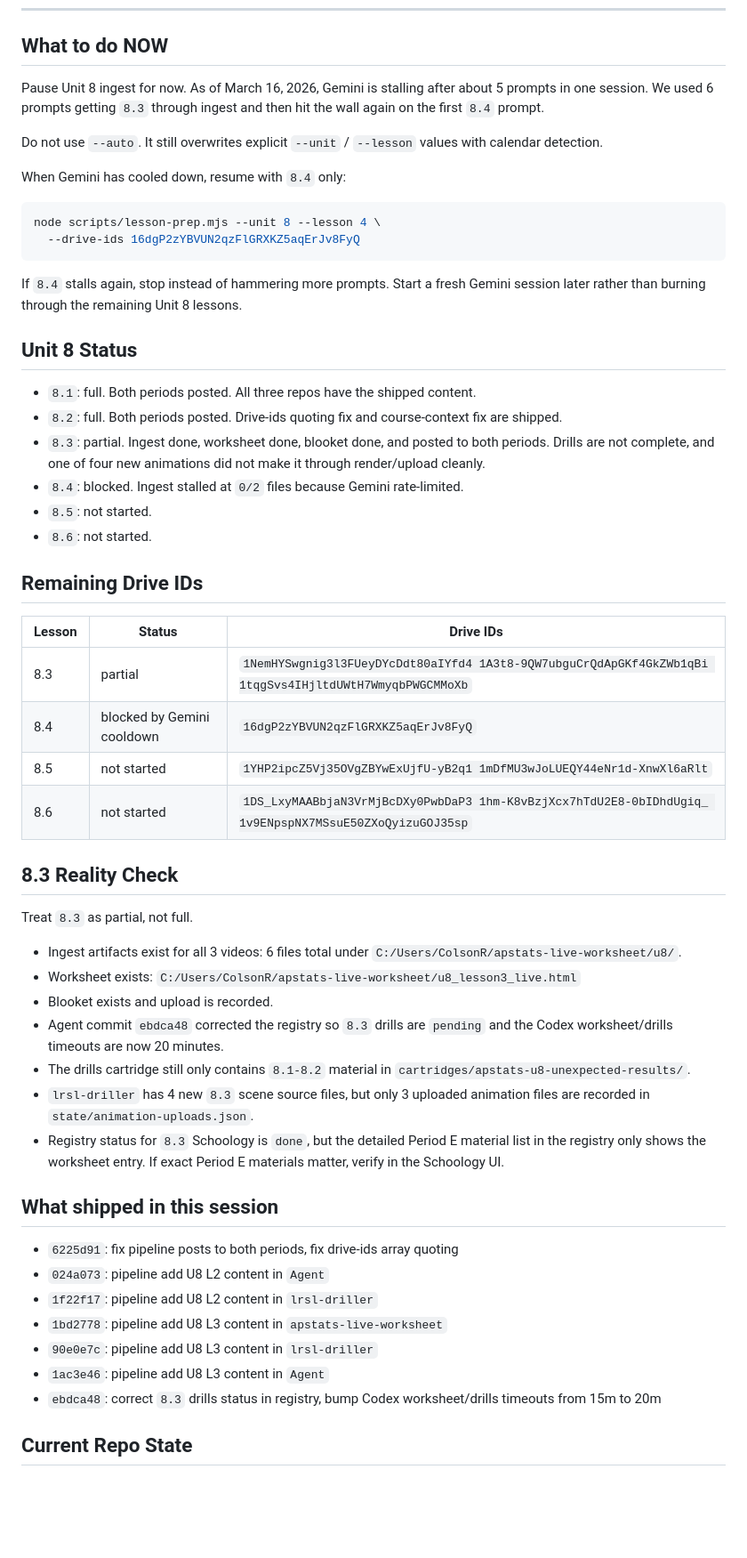
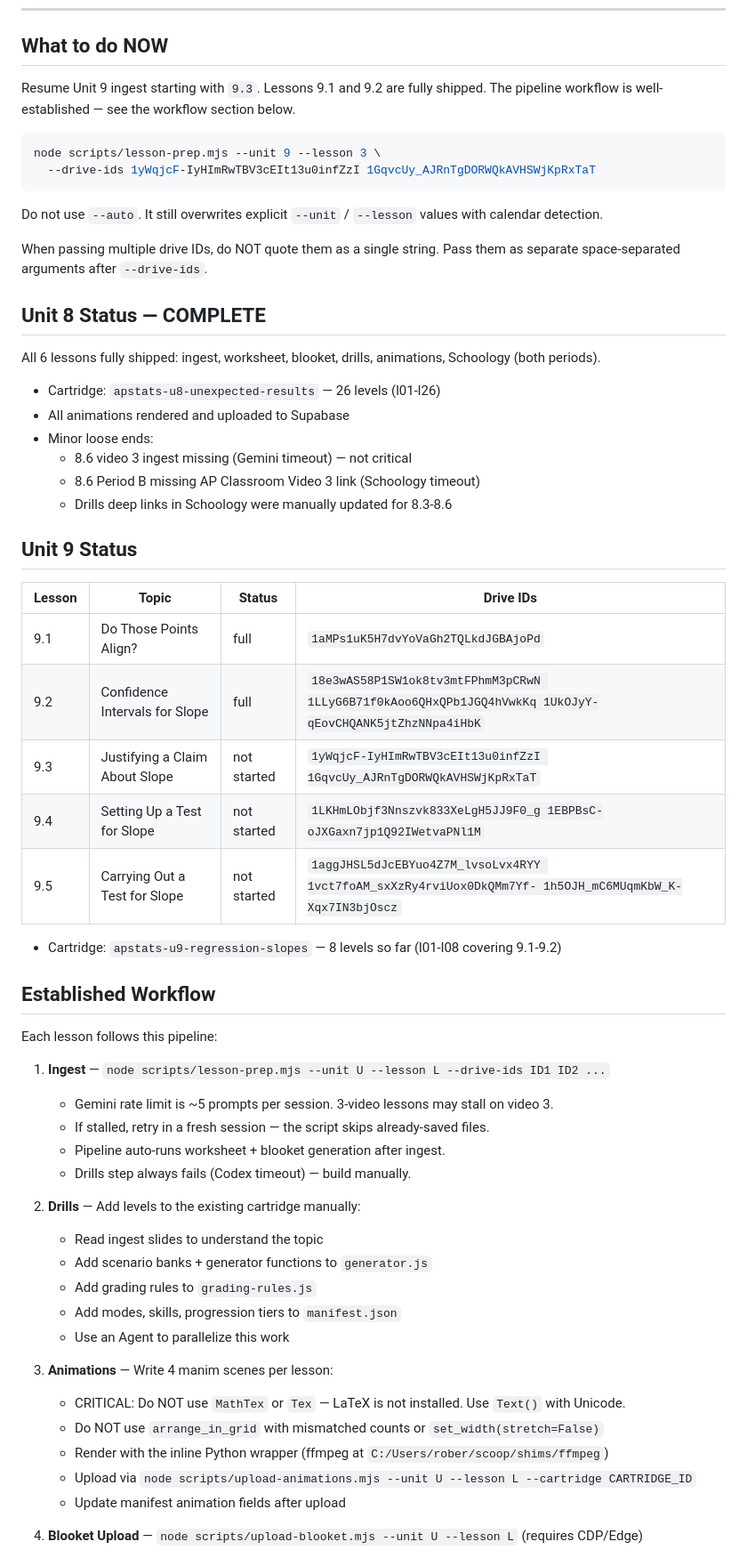
Before and after one commit to robjohncolson/Agent, a Markdown page: CONTINUATION_PROMPT.md, the part around one of its changes. Shown at 89% size. GitHub-like rendering; blank space fills up the shorter version.

````diff
--- a/CONTINUATION_PROMPT.md
+++ b/CONTINUATION_PROMPT.md
@@ -6,58 +6,63 @@ Paste this into a new Claude Code session in the `Agent` directory.
 
 ## What to do NOW
 
-Pause Unit 8 ingest for now. As of March 16, 2026, Gemini is stalling after about 5 prompts in one session. We used 6 prompts getting `8.3` through ingest and then hit the wall again on the first `8.4` prompt.
+Resume Unit 9 ingest starting with `9.3`. Lessons 9.1 and 9.2 are fully shipped. The pipeline workflow is well-established — see the workflow section below.
+
+```bash
+node scripts/lesson-prep.mjs --unit 9 --lesson 3 \
+  --drive-ids 1yWqjcF-IyHImRwTBV3cEIt13u0infZzI 1GqvcUy_AJRnTgDORWQkAVHSWjKpRxTaT
+```
 
 Do not use `--auto`. It still overwrites explicit `--unit` / `--lesson` values with calendar detection.
 
-When Gemini has cooled down, resume with `8.4` only:
+When passing multiple drive IDs, do NOT quote them as a single string. Pass them as separate space-separated arguments after `--drive-ids`.
 
-```bash
-node scripts/lesson-prep.mjs --unit 8 --lesson 4 \
-  --drive-ids 16dgP2zYBVUN2qzFlGRXKZ5aqErJv8FyQ
-```
+## Unit 8 Status — COMPLETE
 
-If `8.4` stalls again, stop instead of hammering more prompts. Start a fresh Gemini session later rather than burning through the remaining Unit 8 lessons.
+All 6 lessons fully shipped: ingest, worksheet, blooket, drills, animations, Schoology (both periods).
 
-## Unit 8 Status
+- Cartridge: `apstats-u8-unexpected-results` — 26 levels (l01-l26)
+- All animations rendered and uploaded to Supabase
+- Minor loose ends:
+  - 8.6 video 3 ingest missing (Gemini timeout) — not critical
+  - 8.6 Period B missing AP Classroom Video 3 link (Schoology timeout)
+  - Drills deep links in Schoology were manually updated for 8.3-8.6
 
-- `8.1`: full. Both periods posted. All three repos have the shipped content.
-- `8.2`: full. Both periods posted. Drive-ids quoting fix and course-context fix are shipped.
-- `8.3`: partial. Ingest done, worksheet done, blooket done, and posted to both periods. Drills are not complete, and one of four new animations did not make it through render/upload cleanly.
-- `8.4`: blocked. Ingest stalled at `0/2` files because Gemini rate-limited.
-- `8.5`: not started.
-- `8.6`: not started.
+## Unit 9 Status
 
-## Remaining Drive IDs
+| Lesson | Topic | Status | Drive IDs |
+|--------|-------|--------|-----------|
+| 9.1 | Do Those Points Align? | full | `1aMPs1uK5H7dvYoVaGh2TQLkdJGBAjoPd` |
+| 9.2 | Confidence Intervals for Slope | full | `18e3wAS58P1SW1ok8tv3mtFPhmM3pCRwN 1LLyG6B71f0kAoo6QHxQPb1JGQ4hVwkKq 1UkOJyY-qEovCHQANK5jtZhzNNpa4iHbK` |
+| 9.3 | Justifying a Claim About Slope | not started | `1yWqjcF-IyHImRwTBV3cEIt13u0infZzI 1GqvcUy_AJRnTgDORWQkAVHSWjKpRxTaT` |
+| 9.4 | Setting Up a Test for Slope | not started | `1LKHmLObjf3Nnszvk833XeLgH5JJ9F0_g 1EBPBsC-oJXGaxn7jp1Q92IWetvaPNl1M` |
+| 9.5 | Carrying Out a Test for Slope | not started | `1aggJHSL5dJcEBYuo4Z7M_lvsoLvx4RYY 1vct7foAM_sxXzRy4rviUox0DkQMm7Yf- 1h5OJH_mC6MUqmKbW_K-Xqx7IN3bjOscz` |
 
-| Lesson | Status | Drive IDs |
-|--------|--------|-----------|
-| 8.3 | partial | `1NemHYSwgnig3l3FUeyDYcDdt80aIYfd4 1A3t8-9QW7ubguCrQdApGKf4GkZWb1qBi 1tqgSvs4IHjltdUWtH7WmyqbPWGCMMoXb` |
-| 8.4 | blocked by Gemini cooldown | `16dgP2zYBVUN2qzFlGRXKZ5aqErJv8FyQ` |
-| 8.5 | not started | `1YHP2ipcZ5Vj35OVgZBYwExUjfU-yB2q1 1mDfMU3wJoLUEQY44eNr1d-XnwXl6aRlt` |
-| 8.6 | not started | `1DS_LxyMAABbjaN3VrMjBcDXy0PwbDaP3 1hm-K8vBzjXcx7hTdU2E8-0bIDhdUgiq_ 1v9ENpspNX7MSsuE50ZXoQyizuGOJ35sp` |
+- Cartridge: `apstats-u9-regression-slopes` — 8 levels so far (l01-l08 covering 9.1-9.2)
 
-## 8.3 Reality Check
+## Established Workflow
 
-Treat `8.3` as partial, not full.
+Each lesson follows this pipeline:
 
-- Ingest artifacts exist for all 3 videos: 6 files total under `C:/Users/ColsonR/apstats-live-worksheet/u8/`.
-- Worksheet exists: `C:/Users/ColsonR/apstats-live-worksheet/u8_lesson3_live.html`
-- Blooket exists and upload is recorded.
-- Agent commit `ebdca48` corrected the registry so `8.3` drills are `pending` and the Codex worksheet/drills timeouts are now 20 minutes.
-- The drills cartridge still only contains `8.1-8.2` material in `cartridges/apstats-u8-unexpected-results/`.
-- `lrsl-driller` has 4 new `8.3` scene source files, but only 3 uploaded animation files are recorded in `state/animation-uploads.json`.
-- Registry status for `8.3` Schoology is `done`, but the detailed Period E material list in the registry only shows the worksheet entry. If exact Period E materials matter, verify in the Schoology UI.
+1. **Ingest** — `node scripts/lesson-prep.mjs --unit U --lesson L --drive-ids ID1 ID2 ...`
+   - Gemini rate limit is ~5 prompts per session. 3-video lessons may stall on video 3.
+   - If stalled, retry in a fresh session — the script skips already-saved files.
+   - Pipeline auto-runs worksheet + blooket generation after ingest.
+   - Drills step always fails (Codex timeout) — build manually.
 
-## What shipped in this session
+2. **Drills** — Add levels to the existing cartridge manually:
+   - Read ingest slides to understand the topic
+   - Add scenario banks + generator functions to `generator.js`
+   - Add grading rules to `grading-rules.js`
+   - Add modes, skills, progression tiers to `manifest.json`
+   - Use an Agent to parallelize this work
 
-- `6225d91`: fix pipeline posts to both periods, fix drive-ids array quoting
-- `024a073`: pipeline add U8 L2 content in `Agent`
-- `1f22f17`: pipeline add U8 L2 content in `lrsl-driller`
-- `1bd2778`: pipeline add U8 L3 content in `apstats-live-worksheet`
-- `90e0e7c`: pipeline add U8 L3 content in `lrsl-driller`
-- `1ac3e46`: pipeline add U8 L3 content in `Agent`
-- `ebdca48`: correct `8.3` drills status in registry, bump Codex worksheet/drills timeouts from 15m to 20m
+3. **Animations** — Write 4 manim scenes per lesson:
+   - CRITICAL: Do NOT use `MathTex` or `Tex` — LaTeX is not installed. Use `Text()` with Unicode.
+   - Do NOT use `arrange_in_grid` with mismatched counts or `set_width(stretch=False)`
+   - Render with the inline Python wrapper (ffmpeg at `C:/Users/rober/scoop/shims/ffmpeg`)
+   - Upload via `node scripts/upload-animations.mjs --unit U --lesson L --cartridge CARTRIDGE_ID`
+   - Update manifest animation fields after upload
 
-## Current Repo State
+4. **Blooket Upload** — `node scripts/upload-blooket.mjs --unit U --lesson L` (requires CDP/Edge)
 
````
Also changed, not shown: other parts of CONTINUATION_PROMPT.md (+37 -38 lines).
